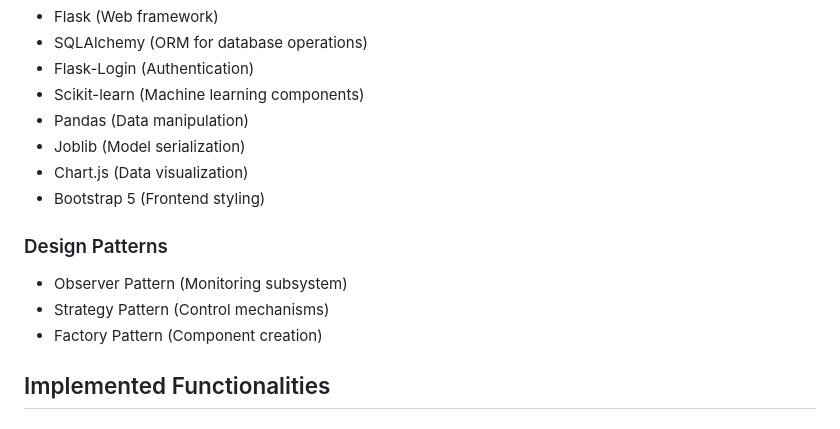
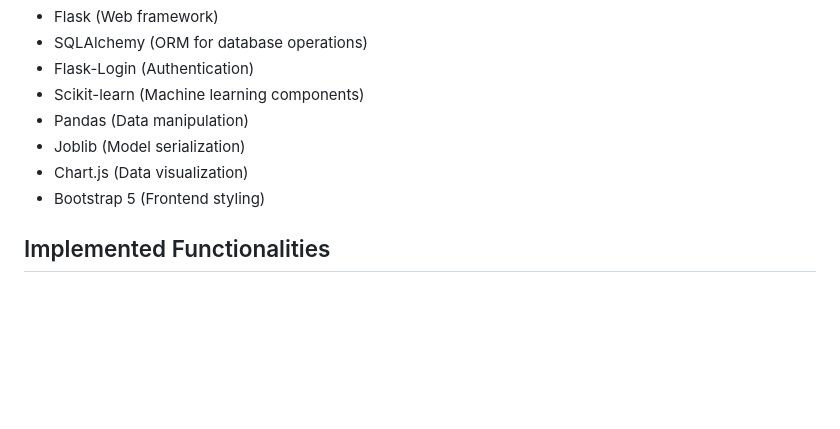
Before and after one commit to lhr34/GitTest1, a Markdown page: README.md, the part around the change. GitHub-like rendering; blank space fills up the shorter version.

```diff
--- a/README.md
+++ b/README.md
@@ -71,11 +71,6 @@ The Smart Campus Power Management System is a web-based application designed to
 - Chart.js (Data visualization)
 - Bootstrap 5 (Frontend styling)
 
-### Design Patterns
-- Observer Pattern (Monitoring subsystem)
-- Strategy Pattern (Control mechanisms)
-- Factory Pattern (Component creation)
-
 ## Implemented Functionalities
 
 ### Core Features
```
